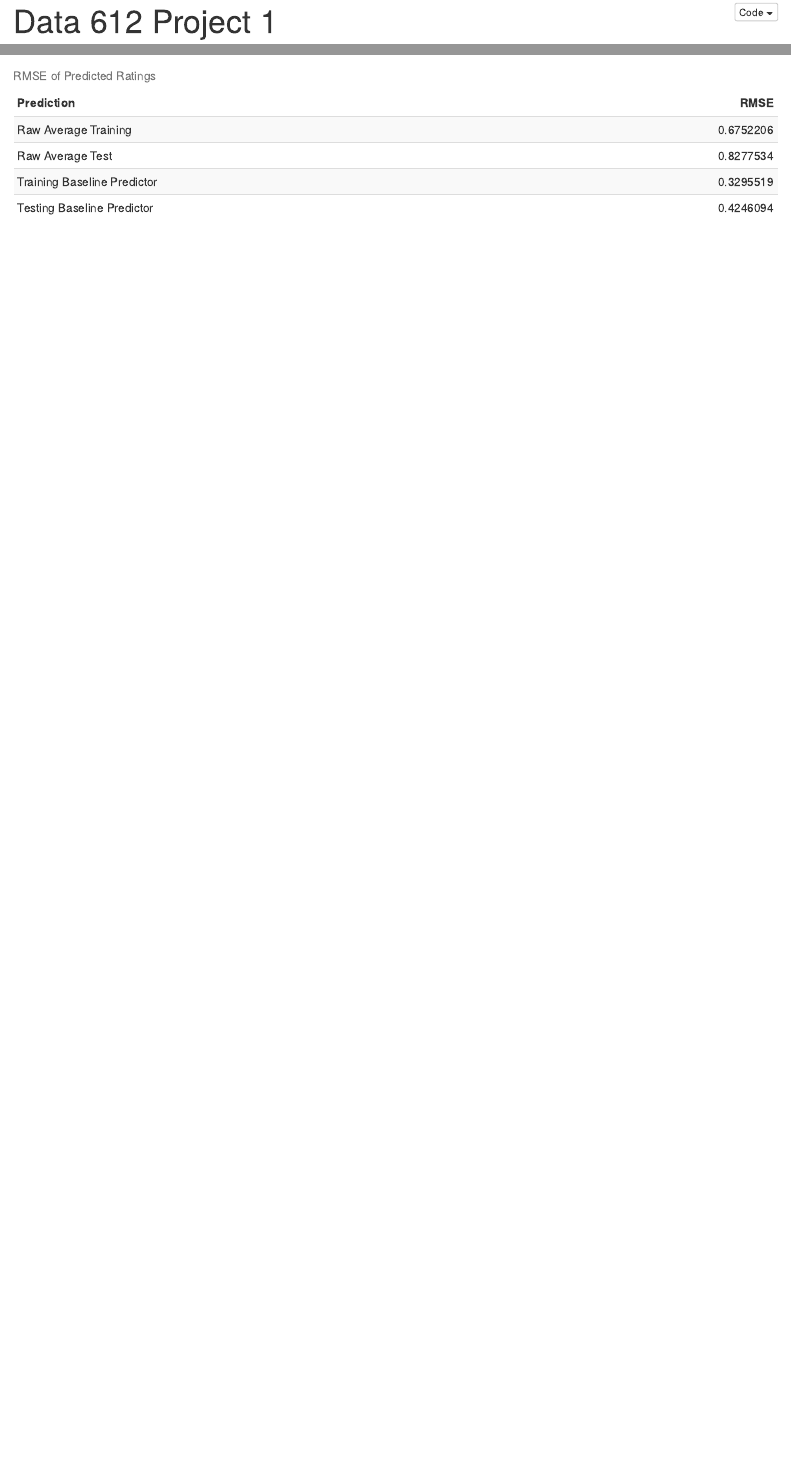
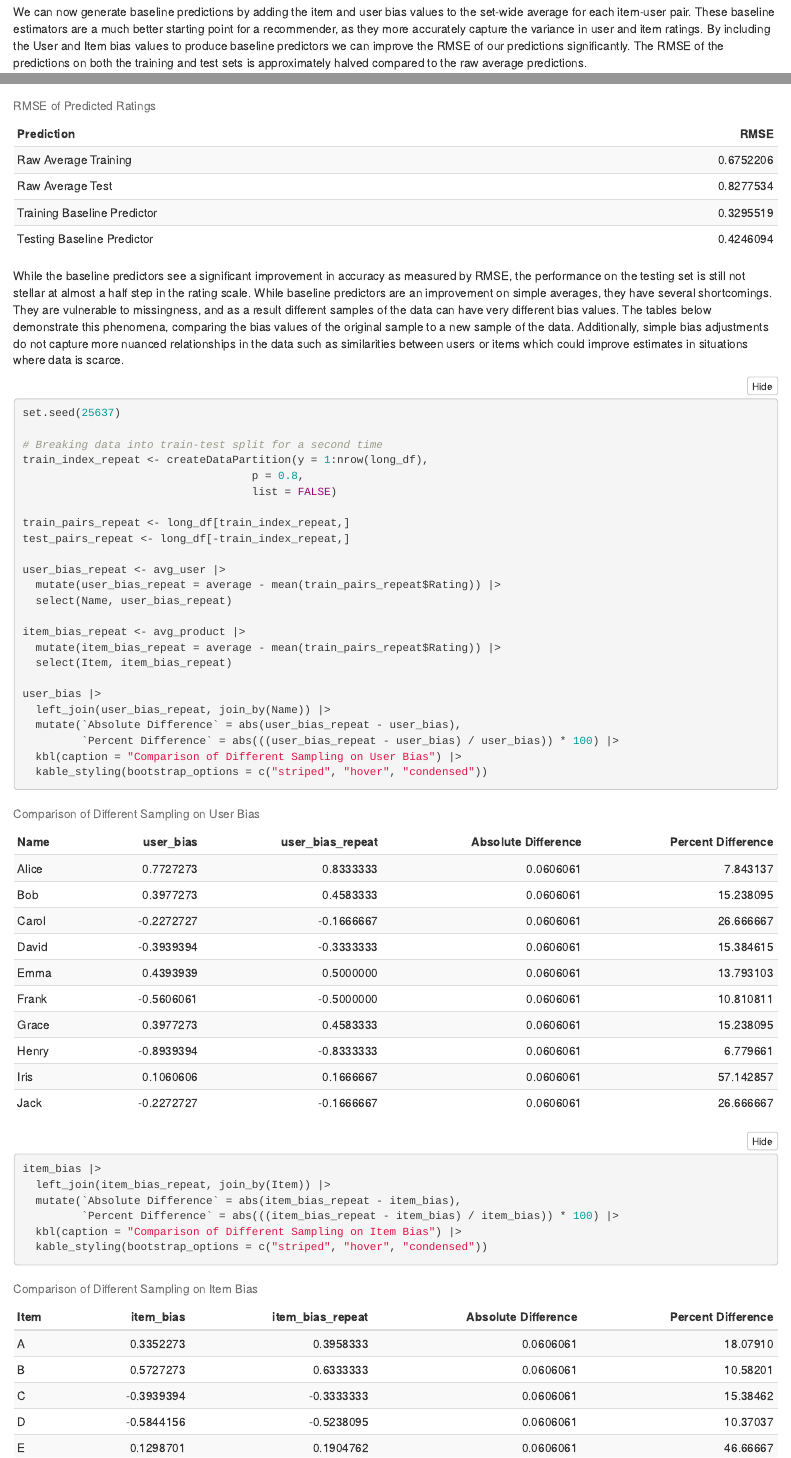
Before and after one commit to Tillmawitz/data_612, an R Markdown document (Tillmawitz_project_1.Rmd): the page in a window 1100 px wide, from 20 px down before the commit and from 4220 px down after it, and a second part further down, joined at a grey line. Rendered offline with R 4.5, knitr and Pandoc, with nearby package versions; folded parts are opened.

Commit message:
Updating assignment 1 based on feedback.

````diff
--- a/Tillmawitz_project_1.Rmd
+++ b/Tillmawitz_project_1.Rmd
@@ -4,7 +4,7 @@ author: "Matthew Tillmawitz"
 date: "2025-06-04"
 output:
   html_document:
-    code_folding: hide
+    code_folding: show
 ---
 
 ```{r setup, include=FALSE}
@@ -113,6 +122,6 @@ item_bias |>
   kable_styling(bootstrap_options = c("striped", "hover", "condensed"))
 ```
 
-By including the User and Item bias values to produce baseline predictors we can improve the RMSE of our predictions significantly. The RMSE of the predictions on both the training and test sets is approximately halved compared to the raw average predictions.
+We can now generate baseline predictions by adding the item and user bias values to the set-wide average for each item-user pair. These baseline estimators are a much better starting point for a recommender, as they more accurately capture the variance in user and item ratings. By including the User and Item bias values to produce baseline predictors we can improve the RMSE of our predictions significantly. The RMSE of the predictions on both the training and test sets is approximately halved compared to the raw average predictions.
 
 ```{r baseline predictions}
@@ -137,3 +149,39 @@ rmse_df |>
   kbl(caption = "RMSE of Predicted Ratings") |>
   kable_styling(bootstrap_options = c("striped", "hover", "condensed"))
 ```
+
+While the baseline predictors see a significant improvement in accuracy as measured by RMSE, the performance on the testing set is still not stellar at almost a half step in the rating scale. While baseline predictors are an improvement on simple averages, they have several shortcomings. They are vulnerable to missingness, and as a result different samples of the data can have very different bias values. The tables below demonstrate this phenomena, comparing the bias values of the original sample to a new sample of the data. Additionally, simple bias adjustments do not capture more nuanced relationships in the data such as similarities between users or items which could improve estimates in situations where data is scarce.
+
+```{r split two}
+set.seed(25637)
+
+# Breaking data into train-test split for a second time
+train_index_repeat <- createDataPartition(y = 1:nrow(long_df),
+                                   p = 0.8,
+                                   list = FALSE)
+
+train_pairs_repeat <- long_df[train_index_repeat,]
+test_pairs_repeat <- long_df[-train_index_repeat,]
+
+user_bias_repeat <- avg_user |>
+  mutate(user_bias_repeat = average - mean(train_pairs_repeat$Rating)) |>
+  select(Name, user_bias_repeat)
+
+item_bias_repeat <- avg_product |>
+  mutate(item_bias_repeat = average - mean(train_pairs_repeat$Rating)) |>
+  select(Item, item_bias_repeat)
+
+user_bias |>
+  left_join(user_bias_repeat, join_by(Name)) |>
+  mutate(`Absolute Difference` = abs(user_bias_repeat - user_bias),
+         `Percent Difference` = abs(((user_bias_repeat - user_bias) / user_bias)) * 100) |>
+  kbl(caption = "Comparison of Different Sampling on User Bias") |>
+  kable_styling(bootstrap_options = c("striped", "hover", "condensed"))
+
+item_bias |>
+  left_join(item_bias_repeat, join_by(Item)) |>
+  mutate(`Absolute Difference` = abs(item_bias_repeat - item_bias),
+         `Percent Difference` = abs(((item_bias_repeat - item_bias) / item_bias)) * 100) |>
+  kbl(caption = "Comparison of Different Sampling on Item Bias") |>
+  kable_styling(bootstrap_options = c("striped", "hover", "condensed"))
+```
````
Also changed, not shown: Tillmawitz_project_1.html, Tillmawitz_project_1.Rmd (16 more changed lines).
